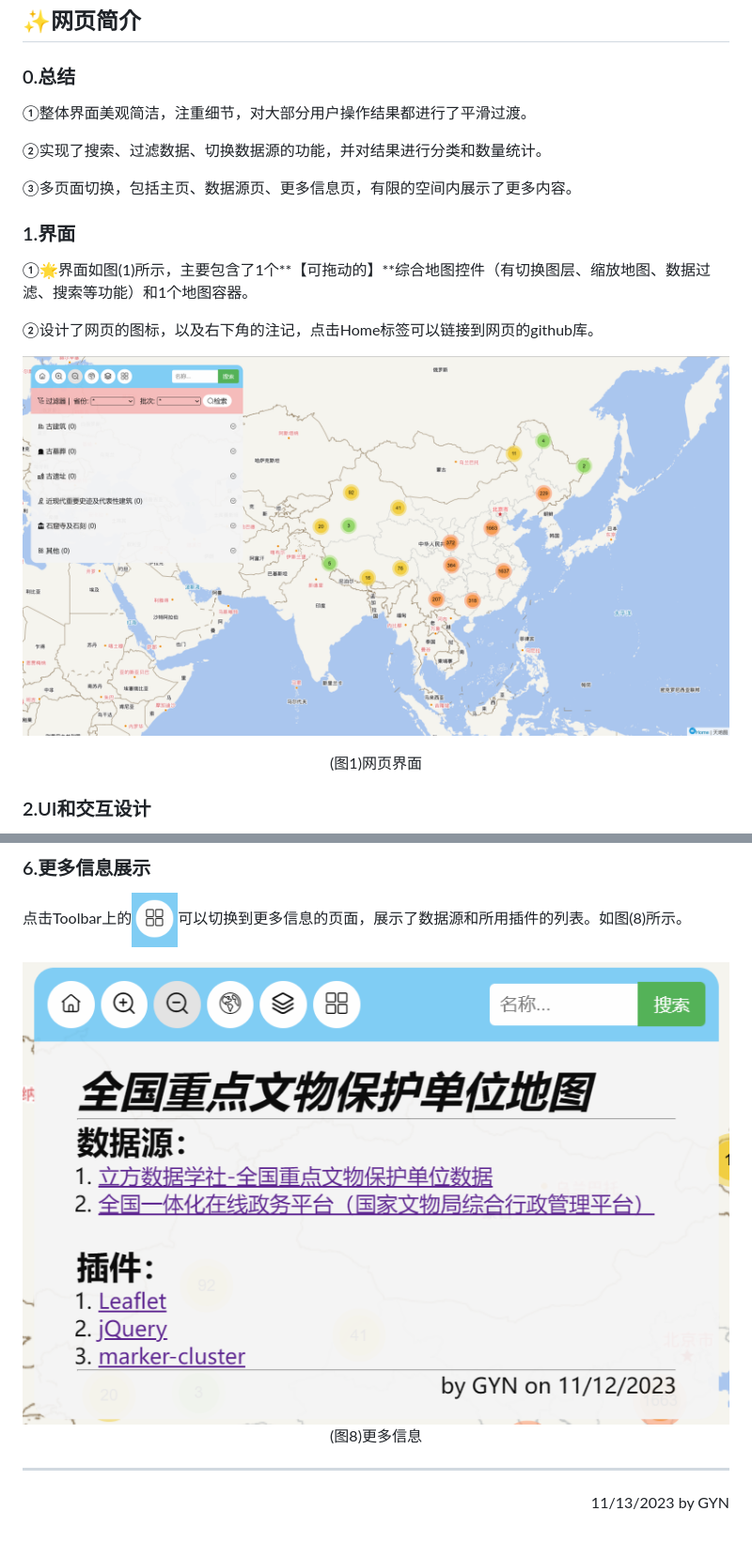
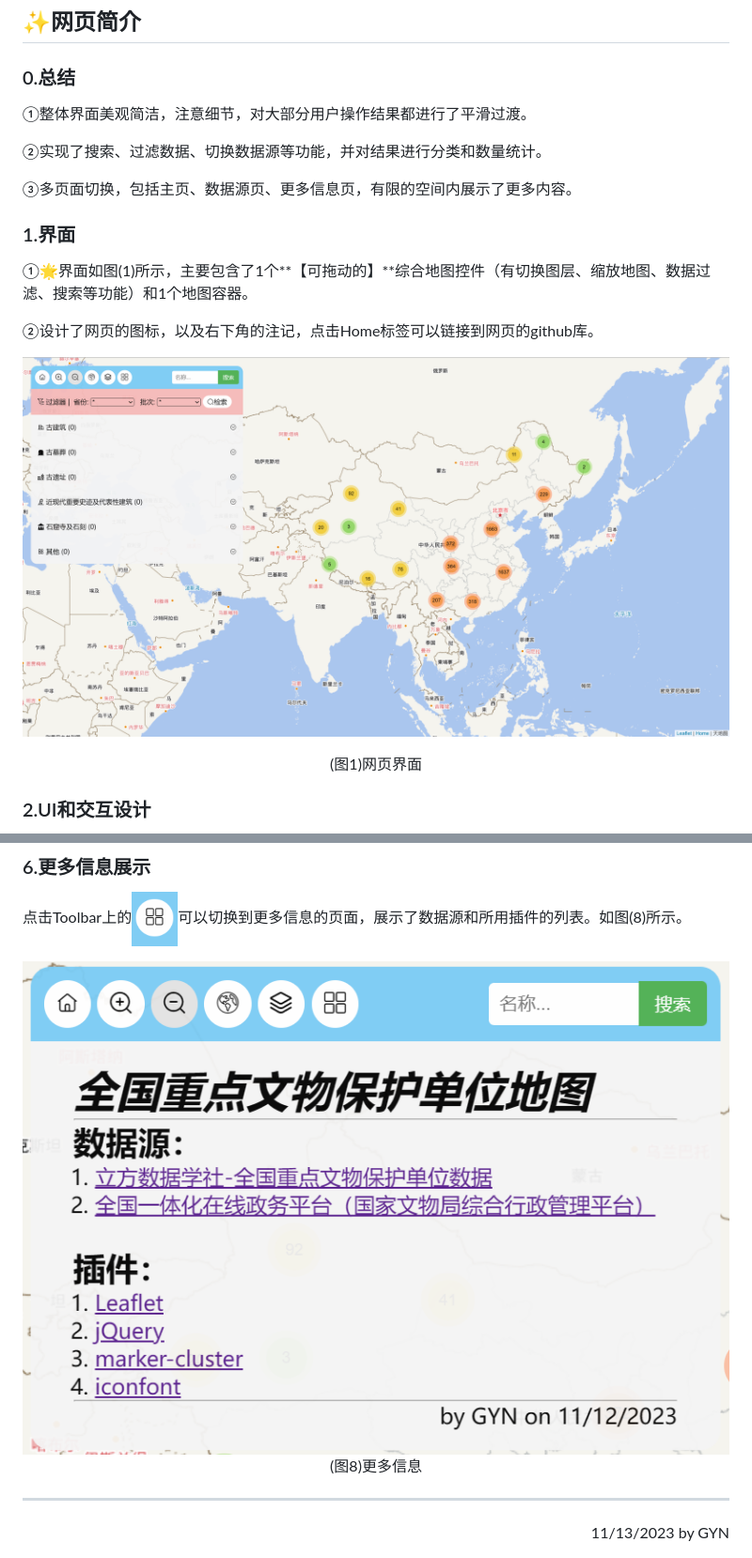
Before and after one commit to moonlight216/moonlight216.github.io, a Markdown page: README.md, 2 parts joined by grey strips. Shown: that part at 94% size. Drawn GitHub-style; pictures changed too: image/image-20231113173722969.png (deleted), image/image-20231113182540802.png (added), image/image-20231113182901472.png (added).

```diff
--- a/README.md
+++ b/README.md
@@ -20,9 +20,9 @@
 
 ### 0.总结
 
-①整体界面美观简洁，注重细节，对大部分用户操作结果都进行了平滑过渡。
+①整体界面美观简洁，注意细节，对大部分用户操作结果都进行了平滑过渡。
 
-②实现了搜索、过滤数据、切换数据源的功能，并对结果进行分类和数量统计。
+②实现了搜索、过滤数据、切换数据源等功能，并对结果进行分类和数量统计。
 
 ③多页面切换，包括主页、数据源页、更多信息页，有限的空间内展示了更多内容。
 
@@ -34,7 +34,7 @@
 
 ②设计了网页的图标，以及右下角的注记，点击Home标签可以链接到网页的github库。
 
-![image-20231113173722969](image/image-20231113173722969.png)
+![image-20231113182540802](image/image-20231113182540802.png)
 
 <center>(图1)网页界面</center>
 
@@ -104,7 +104,7 @@
 
 点击Toolbar上的<img src="image/image-20231113165839417.png" alt="image-20231113165839417" style="zoom:60%;" />可以切换到更多信息的页面，展示了数据源和所用插件的列表。如图(8)所示。
 
-<img src="image/image-20231113165759568.png" alt="image-20231113165759568" style="zoom:50%;" />
+<img src="image/image-20231113182901472.png" alt="image-20231113182901472" style="zoom:50%;" />
 
 <center>(图8)更多信息</center>
 
```
Also changed, not shown: image/image-20231113182419467.png (added), 2 other files.
